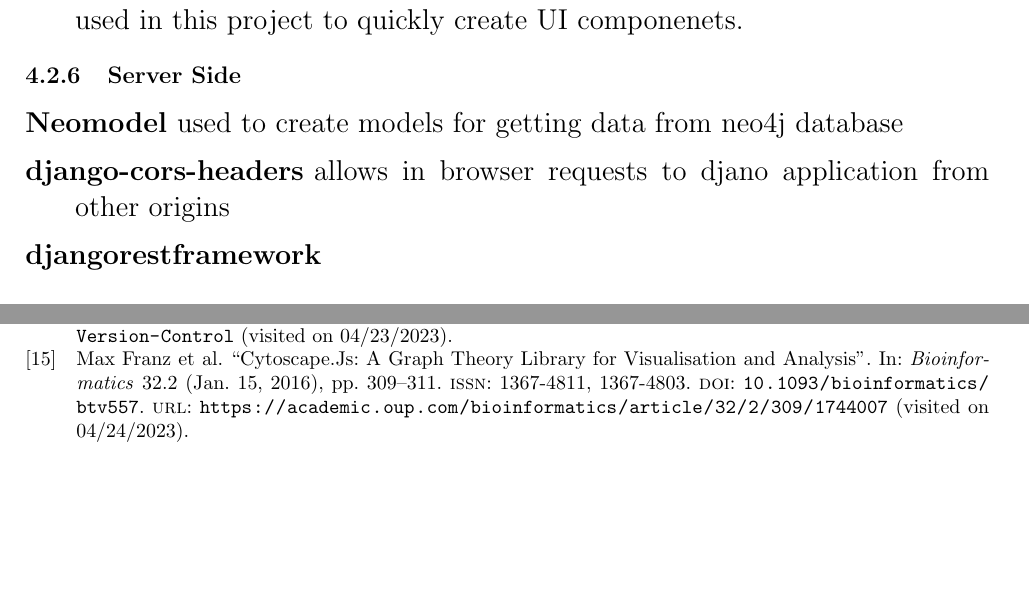
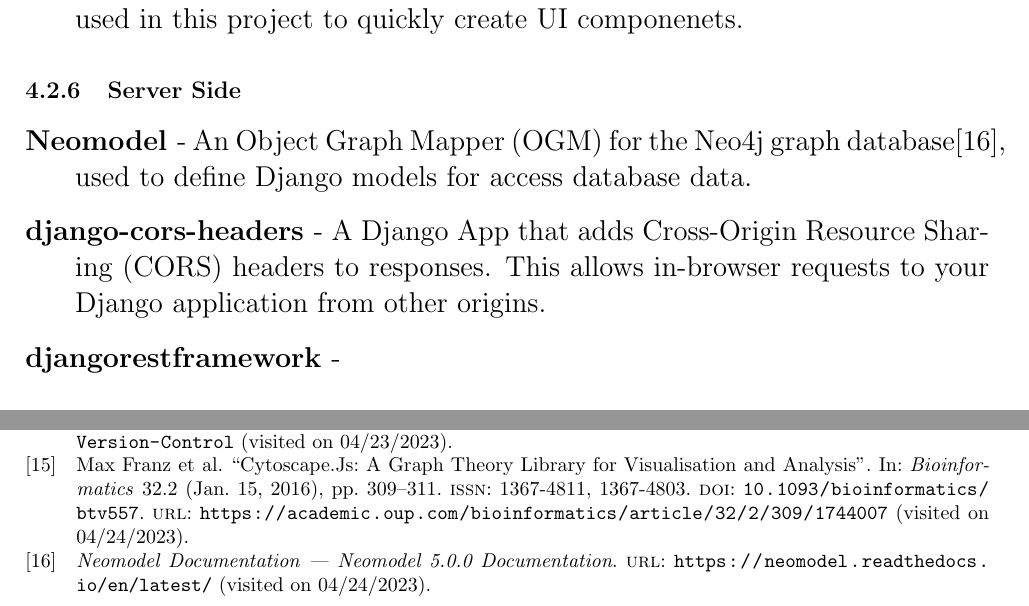
Before and after one commit to t-bowcock/report, a LaTeX thesis (main.tex, which reads chapters/implementation.tex): two parts of pages 20 and 26 of 26, joined at a grey line, cut so that both start at the same text, the shorter picture padded with empty space. Compiled offline with pdfLaTeX.

Commit message:
front end libraries done

```diff
--- a/chapters/implementation.tex
+++ b/chapters/implementation.tex
@@ -26,11 +26,11 @@
     Used in this project to display the data in graphs to the user.
-    \item[Material] An Angular specific library containing material design componenets, used in this project to quickly create UI componenets.
+    \item[Material] - An Angular specific library containing material design componenets, used in this project to quickly create UI componenets.
 \end{description}
 \subsection{Server Side}
 \begin{description}
-    \item[Neomodel] used to create models for getting data from neo4j database
-    \item[django-cors-headers] allows in browser requests to djano application from other origins
-    \item[djangorestframework]
+    \item[Neomodel] - An Object Graph Mapper (OGM) for the Neo4j graph database\cite{NeomodelDocumentationNeomodel}, used to define Django models for access database data.
+    \item[django-cors-headers] - A Django App that adds Cross-Origin Resource Sharing (CORS) headers to responses. This allows in-browser requests to your Django application from other origins.
+    \item[djangorestframework] -
 \end{description}
 \section{Data Processing}
 this section covers getting the data needed to create the database and creating the database
```
Also changed, not shown: main.tex (+1 -0 lines), chapters/implementation.tex (2 more changed lines).
